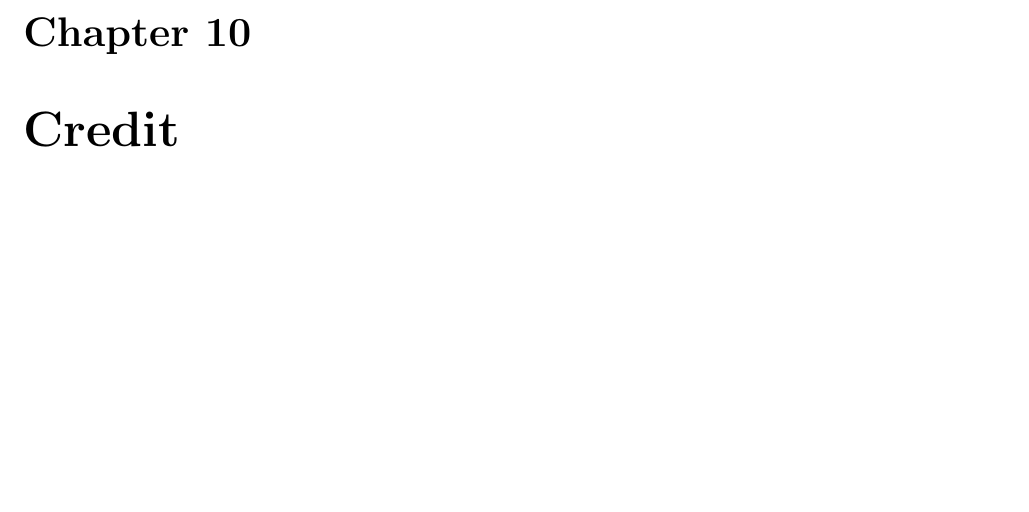
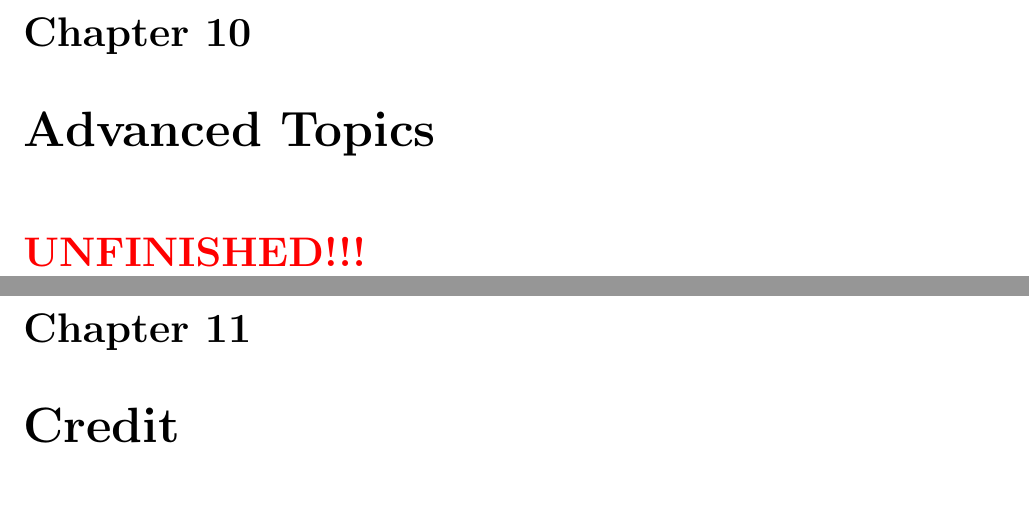
Before and after one commit to OliverKillane/Imperial-Computing-Notes, a LaTeX document (60029 - Data Processing Systems/60029 - Data Processing Systems.tex, which reads 60029 - Data Processing Systems/advanced_topics/advanced_topics.tex): part of page 71 of 71 before the commit and two parts of pages 71 and 72 of 72 after it, the two joined at a grey line, cut so that both start at the same text, the shorter picture padded with empty space. Compiled offline with pdfLaTeX.

Commit message:
60029: Added unfinished advanced topics lecture

```diff
--- /dev/null
+++ b/60029 - Data Processing Systems/advanced_topics/advanced_topics.tex
@@ -0,0 +1,18 @@
+\chapter{Advanced Topics}
+\unfinished
+% hetero hardware & models
+
+% voodoo
+% https://www.cs.albany.edu/~jhh/courses/readings/pirk.pvldb16.pdf
+
+% cracking
+
+% hoare partitioning
+
+% predication
+
+% predicated cracking
+
+% stream processing
+
+% composable data processing
```
Also changed, not shown: 60029 - Data Processing Systems/60029 - Data Processing Systems.tex (+2 -0 lines), 3 other files.
